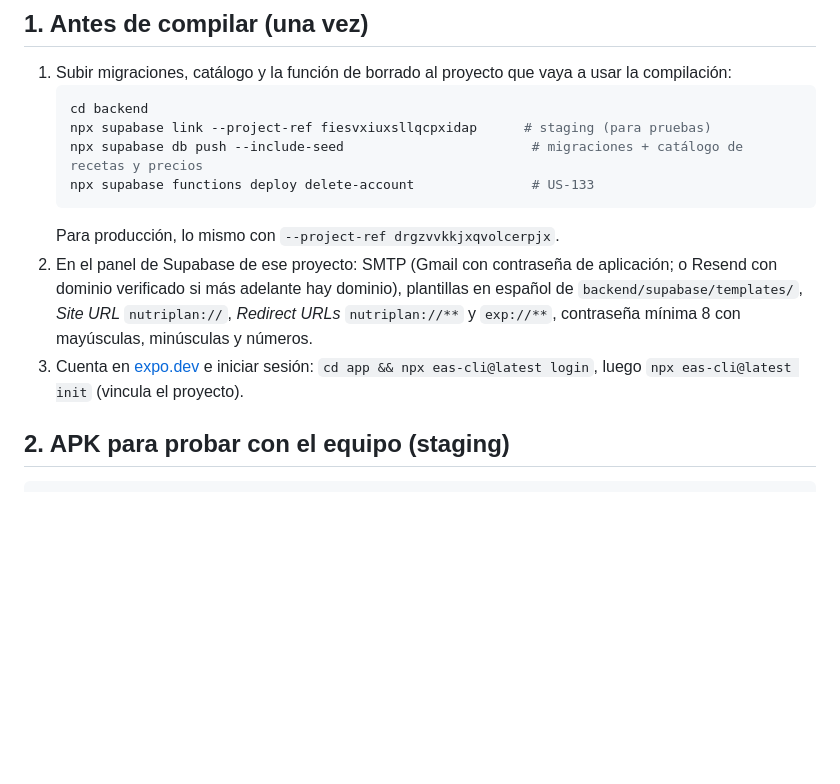
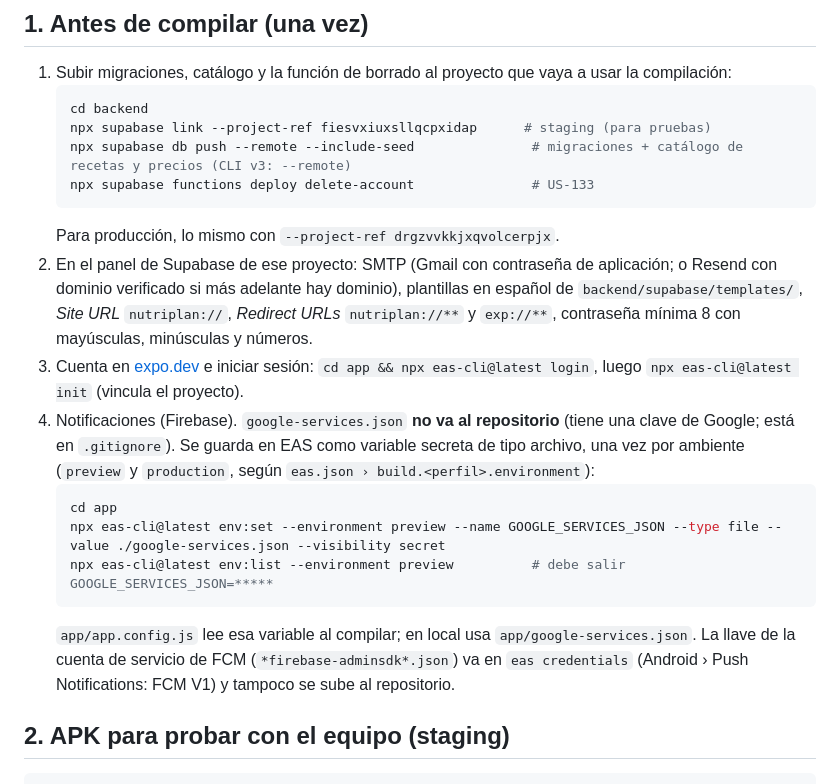
Before and after one commit to Valery-Rosero/NutriPlan-IA, a Markdown page: docs/07-plan-de-construccion/publicacion-android.md, the part around the change. GitHub-like rendering; blank space fills up the shorter version.

Commit message:
docs(publicacion): google-services.json como variable secreta de EAS y db push con --remote

````diff
--- a/docs/07-plan-de-construccion/publicacion-android.md
+++ b/docs/07-plan-de-construccion/publicacion-android.md
@@ -7,12 +7,19 @@ Solo Android. Las compilaciones se hacen en la nube con EAS: no hace falta Andro
    ```bash
    cd backend
    npx supabase link --project-ref fiesvxiuxsllqcpxidap      # staging (para pruebas)
-   npx supabase db push --include-seed                        # migraciones + catálogo de recetas y precios
+   npx supabase db push --remote --include-seed               # migraciones + catálogo de recetas y precios (CLI v3: --remote)
    npx supabase functions deploy delete-account               # US-133
    ```
    Para producción, lo mismo con `--project-ref drgzvvkkjxqvolcerpjx`.
 2. En el panel de Supabase de ese proyecto: SMTP (Gmail con contraseña de aplicación; o Resend con dominio verificado si más adelante hay dominio), plantillas en español de `backend/supabase/templates/`, *Site URL* `nutriplan://`, *Redirect URLs* `nutriplan://**` y `exp://**`, contraseña mínima 8 con mayúsculas, minúsculas y números.
 3. Cuenta en [expo.dev](https://expo.dev) e iniciar sesión: `cd app && npx eas-cli@latest login`, luego `npx eas-cli@latest init` (vincula el proyecto).
+4. Notificaciones (Firebase). `google-services.json` **no va al repositorio** (tiene una clave de Google; está en `.gitignore`). Se guarda en EAS como variable secreta de tipo archivo, una vez por ambiente (`preview` y `production`, según `eas.json › build.<perfil>.environment`):
+   ```bash
+   cd app
+   npx eas-cli@latest env:set --environment preview --name GOOGLE_SERVICES_JSON --type file --value ./google-services.json --visibility secret
+   npx eas-cli@latest env:list --environment preview          # debe salir GOOGLE_SERVICES_JSON=*****
+   ```
+   `app/app.config.js` lee esa variable al compilar; en local usa `app/google-services.json`. La llave de la cuenta de servicio de FCM (`*firebase-adminsdk*.json`) va en `eas credentials` (Android › Push Notifications: FCM V1) y tampoco se sube al repositorio.
 
 ## 2. APK para probar con el equipo (staging)
 ```bash
````
